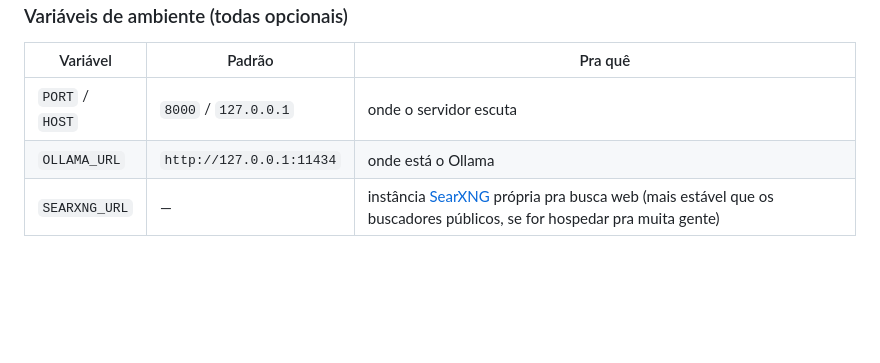
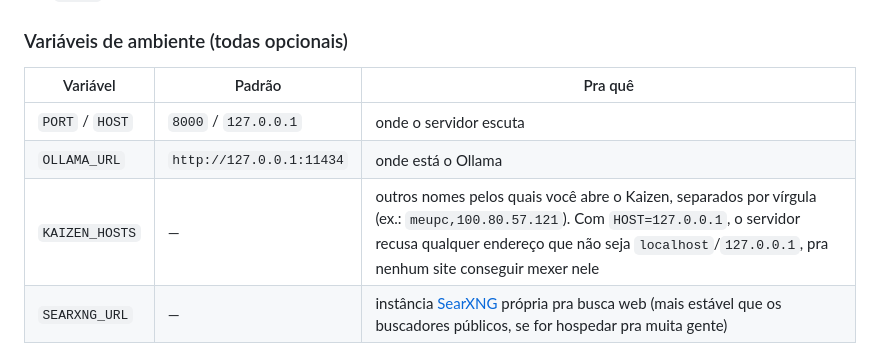
Before and after one commit to Cabrly/kaizen, a Markdown page: docs/GUIA.md, the part around the change. Drawn GitHub-style; blank space fills up the shorter version.

Commit message:
Guia: KAIZEN_HOSTS

```diff
--- a/docs/GUIA.md
+++ b/docs/GUIA.md
@@ -354,6 +354,7 @@ os arquivos ficam no próprio aparelho, sem limite apertado.
 |---|---|---|
 | `PORT` / `HOST` | `8000` / `127.0.0.1` | onde o servidor escuta |
 | `OLLAMA_URL` | `http://127.0.0.1:11434` | onde está o Ollama |
+| `KAIZEN_HOSTS` | — | outros nomes pelos quais você abre o Kaizen, separados por vírgula (ex.: `meupc,100.80.57.121`). Com `HOST=127.0.0.1`, o servidor recusa qualquer endereço que não seja `localhost`/`127.0.0.1`, pra nenhum site conseguir mexer nele |
 | `SEARXNG_URL` | — | instância [SearXNG](https://docs.searxng.org) própria pra busca web (mais estável que os buscadores públicos, se for hospedar pra muita gente) |
 
 ### Gerar os instaladores
```
